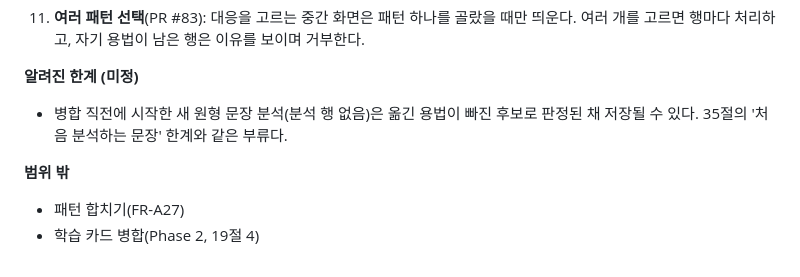
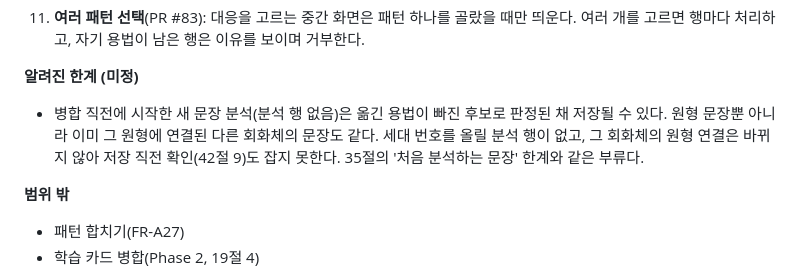
Before and after one commit to MinGyu-Kim0/dragram, a Markdown page: docs/design-decisions.md, the part around the change. Rendered like a GitHub page.

Commit message:
docs: 병합 경합 한계를 연결된 다른 회화체의 새 문장까지 넓히기
Codex 리뷰(PR #88) 지적. 분석 행이 없는 새 문장은 원형뿐 아니라 이미
그 원형에 연결된 다른 회화체에서도 세대 번호와 원형 연결 확인으로 잡히지
않는다.

Co-Authored-By: Claude Opus 5.5 <noreply@anthropic.com>

```diff
--- a/docs/design-decisions.md
+++ b/docs/design-decisions.md
@@ -566,7 +566,7 @@ grill-with-docs 세션에서 정했다.
 11. **여러 패턴 선택**(PR #83): 대응을 고르는 중간 화면은 패턴 하나를 골랐을 때만 띄운다. 여러 개를 고르면 행마다 처리하고, 자기 용법이 남은 행은 이유를 보이며 거부한다.
 
 **알려진 한계 (미정)**
-- 병합 직전에 시작한 새 원형 문장 분석(분석 행 없음)은 옮긴 용법이 빠진 후보로 판정된 채 저장될 수 있다. 35절의 '처음 분석하는 문장' 한계와 같은 부류다.
+- 병합 직전에 시작한 새 문장 분석(분석 행 없음)은 옮긴 용법이 빠진 후보로 판정된 채 저장될 수 있다. 원형 문장뿐 아니라 이미 그 원형에 연결된 다른 회화체의 문장도 같다. 세대 번호를 올릴 분석 행이 없고, 그 회화체의 원형 연결은 바뀌지 않아 저장 직전 확인(42절 9)도 잡지 못한다. 35절의 '처음 분석하는 문장' 한계와 같은 부류다.
 
 **범위 밖**
 - 패턴 합치기(FR-A27)
```
Also changed, not shown: docs/requirements.md (+1 -1 lines).
